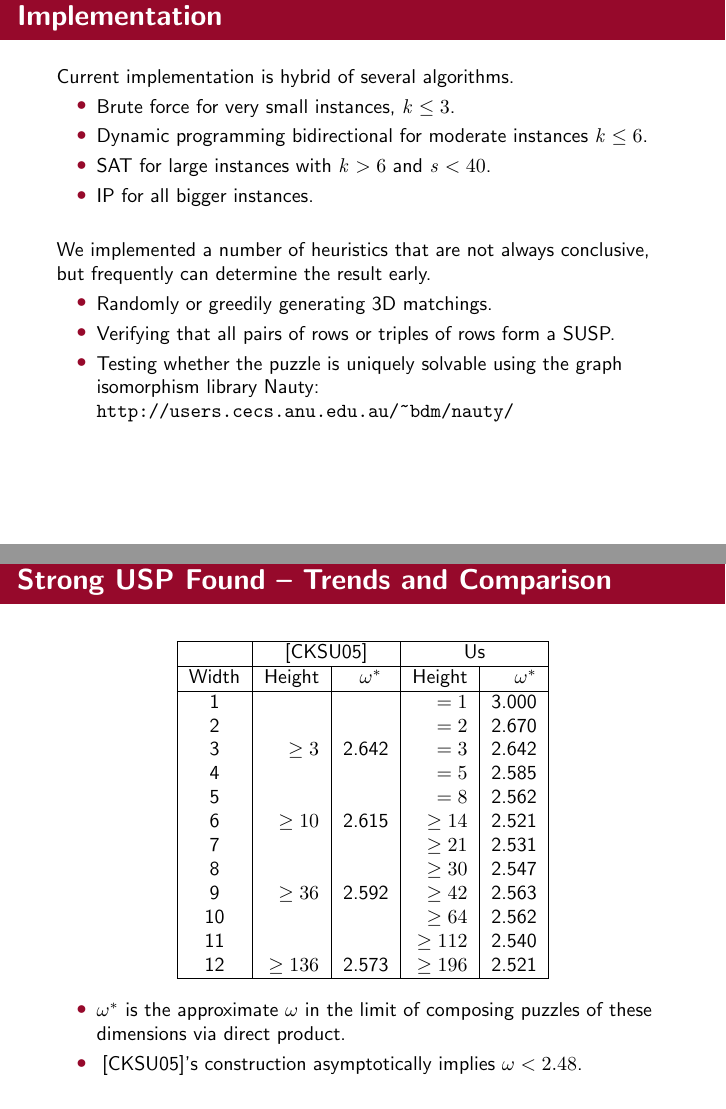
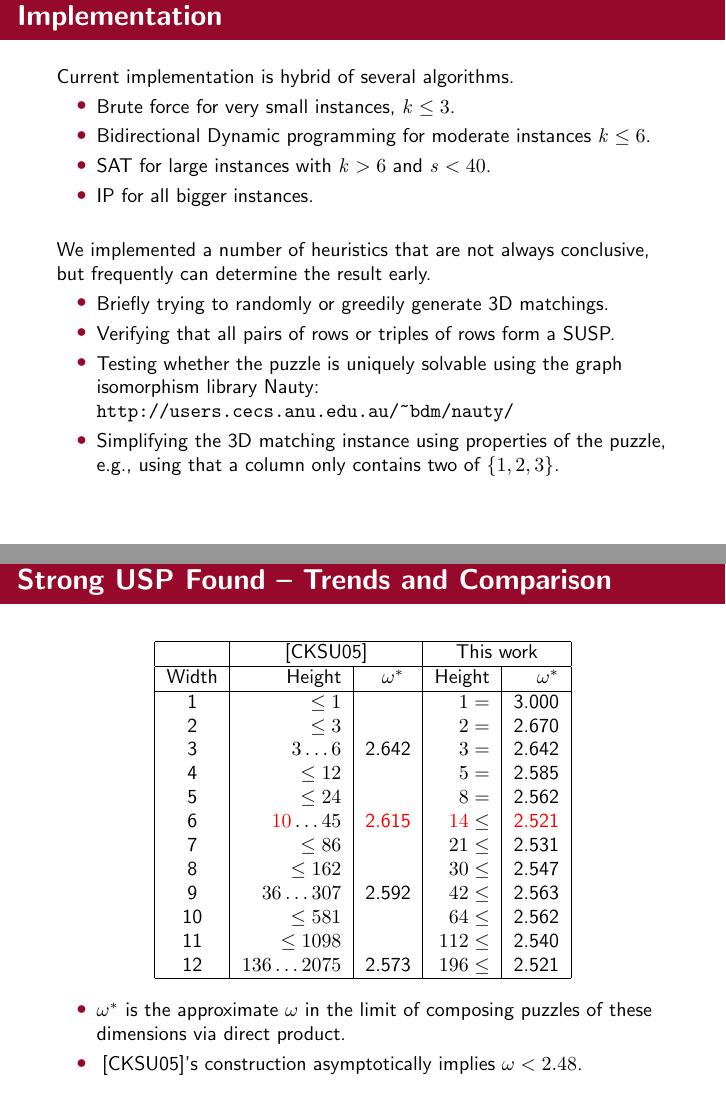
Before and after one commit to OrigamiXx/Matrix-Multiplication, LaTeX slides (writing/talk/talk.tex): pages 22 and 33 of 36 before the commit and pages 22 and 32 of 35 after it, joined at a grey line. Compiled offline with pdfLaTeX.

Commit message:
Misc talk edits.

```diff
--- a/writing/talk/talk.tex
+++ b/writing/talk/talk.tex
@@ -649,7 +649,7 @@ mathserif,xcolor=dvipsnames]{beamer}
   Current implementation is hybrid of several algorithms.
   \begin{itemize}
   \item Brute force for very small instances, $k \le3$.
-  \item Dynamic programming bidirectional for moderate instances $k
+  \item Bidirectional Dynamic programming for moderate instances $k
     \le 6$.
   \item SAT for large instances with $k > 6$ and $s < 40$.
   \item IP for all bigger instances.
@@ -660,10 +660,12 @@ mathserif,xcolor=dvipsnames]{beamer}
   We implemented a number of heuristics that are not always conclusive,
   but frequently can determine the result early.
   \begin{itemize}
-  \item Randomly or greedily generating 3D matchings.
+  \item Briefly trying to randomly or greedily generate 3D matchings.
   \item Verifying that all pairs of rows or triples of rows form a SUSP.
   \item Testing whether the puzzle is uniquely solvable using the graph
     isomorphism library Nauty: \url{http://users.cecs.anu.edu.au/~bdm/nauty/}
+  \item Simplifying the 3D matching instance using properties of the
+    puzzle, e.g., using that a column only contains two of $\set{1,2,3}$.
   \end{itemize}
 
 \end{myframe}
@@ -807,22 +803,22 @@ mathserif,xcolor=dvipsnames]{beamer}
   \begin{center}
   \begin{tabular}{|c|r|r|r|r|}
     \hline
-    & \multicolumn{2}{|c|}{[CKSU05]} & \multicolumn{2}{|c|}{Us} \\
+    & \multicolumn{2}{|c|}{[CKSU05]} & \multicolumn{2}{|c|}{This work} \\
     \hline
     Width & Height & $\omega^*$~ & Height & $\omega^*$~\\
     \hline
-    1 & & & $=1$ & 3.000 \\
-    2 & & & $=2$ & 2.670 \\
-    3 & $\ge 3$ & 2.642 & $=3$ & 2.642\\
-    4 & & & $=5$ & 2.585 \\
-    5 & & & $=8$ & 2.562 \\
-    6 & $\ge 10$ & 2.615 &$\ge14$ & 2.521\\
-    7 & & & $\ge21$ & 2.531\\
-    8 & & & $\ge30$ & 2.547 \\
-    9 & $\ge 36$ & 2.592 &$\ge42$ & 2.563 \\
-    10 & & & $\ge64$ & 2.562 \\
-    11 & & & $\ge112$ & 2.540 \\
-    12 & $\ge 136$ & 2.573 &$\ge196$ & 2.521 \\
+    1 & $\le 1$ & & $1=$ & 3.000 \\
+    2 & $\le 3$ & & $2=$ & 2.670 \\
+    3 & $3 \ldots 6$ & 2.642 & $3=$ & 2.642\\
+    4 & $\le 12$ & & $5=$ & 2.585 \\
+    5 & $\le 24$ & & $8=$ & 2.562 \\
+    6 & $\alert{10} \ldots 45$ & \alert{2.615} &$\alert{14}\le$ & \alert{2.521}\\
+    7 & $\le 86$ & & $21\le$ & 2.531\\
+    8 & $\le 162$ & & $30\le$ & 2.547 \\
+    9 & $36 \ldots 307$ & 2.592 &$42\le$ & 2.563 \\
+    10 & $\le 581$ & & $64\le$ & 2.562 \\
+    11 & $\le 1098$ & & $112\le$ & 2.540 \\
+    12 & $136 \ldots 2075$ & 2.573 &$196\le$ & 2.521 \\
     \hline
   \end{tabular}
   \end{center}
```
Also changed, not shown: writing/talk/talk.tex (6 more changed lines).
